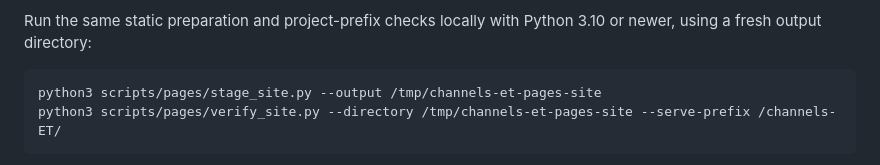
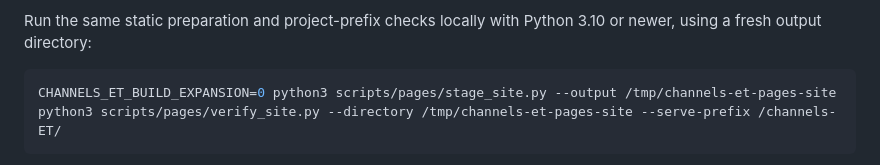
Before and after one commit to occult-kranti/channels-ET, a Markdown page: research/deployment/README.md, the part around the change. Drawn GitHub-style.

Commit message:
Restore Pages deployment from verified retained artifacts

````diff
--- a/research/deployment/README.md
+++ b/research/deployment/README.md
@@ -7,7 +7,7 @@ The public entry is https://occult-kranti.github.io/channels-ET/. Root `index.ht
 Run the same static preparation and project-prefix checks locally with Python 3.10 or newer, using a fresh output directory:
 
 ```sh
-python3 scripts/pages/stage_site.py --output /tmp/channels-et-pages-site
+CHANNELS_ET_BUILD_EXPANSION=0 python3 scripts/pages/stage_site.py --output /tmp/channels-et-pages-site
 python3 scripts/pages/verify_site.py --directory /tmp/channels-et-pages-site --serve-prefix /channels-ET/
 ```
 
````
